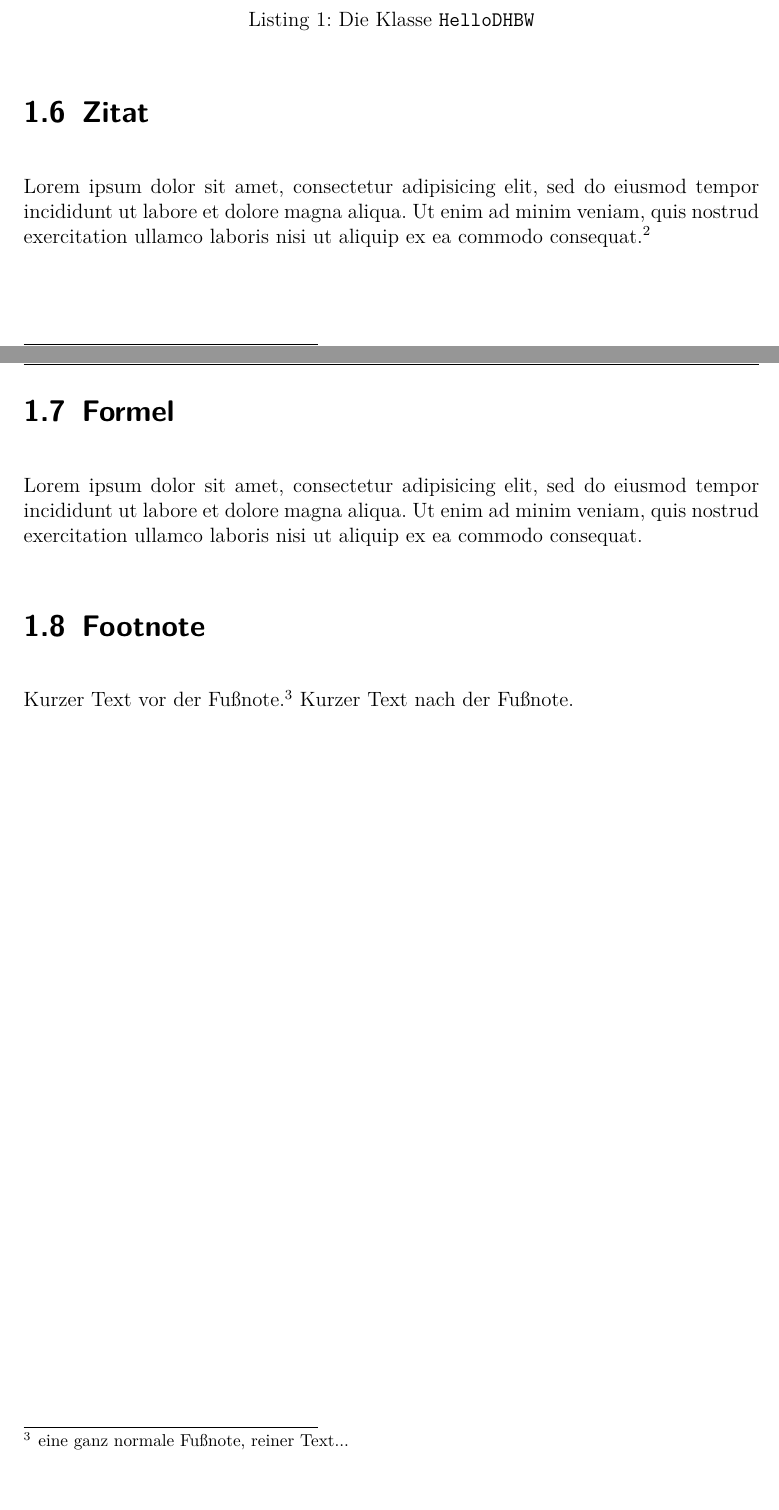
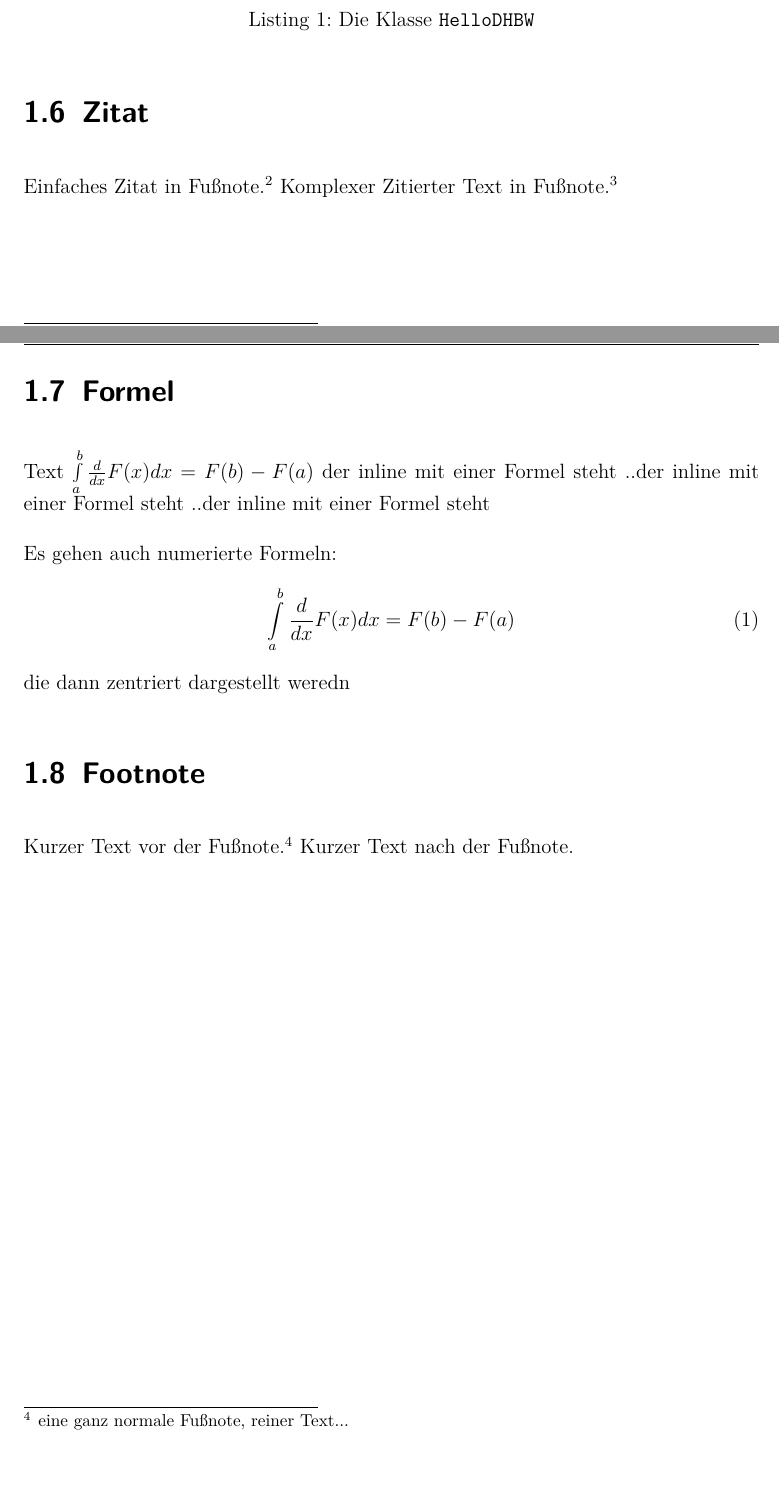
Before and after one commit to Fabian-K/Bachelorarbeit, a LaTeX document (se-pa2-vorlage.tex): two parts of pages 10 and 11 of 15, joined at a grey line, cut so that both start at the same text. Compiled offline with pdfLaTeX; an older LaTeX class or package is replaced by its successor.

Commit message:
autocommit

```diff
--- a/se-pa2-vorlage.tex
+++ b/se-pa2-vorlage.tex
@@ -132,10 +132,16 @@ SELECT * FROM FLIGHTINFO WHERE CLASS = 'Y' OR CLASS = 'C'.
 \end{programm}
 
 \section{Zitat}
-Lorem ipsum dolor sit amet, consectetur adipisicing elit, sed do eiusmod tempor incididunt ut labore et dolore magna aliqua. Ut enim ad minim veniam, quis nostrud exercitation ullamco laboris nisi ut aliquip ex ea commodo consequat.\footnote{\seCite{vgl.}{S.7}{cc-hmd} \seCite{und}{S.4}{cc-iif}}
+Einfaches Zitat in Fußnote.\seFootcite{vgl.}{S.4}{test} Komplexer Zitierter Text in Fußnote.\footnote{\seCite{vgl.}{S.7}{test} \seCite{und}{S.4}{test}}
 
 \section{Formel}
-Lorem ipsum dolor sit amet, consectetur adipisicing elit, sed do eiusmod tempor incididunt ut labore et dolore magna aliqua. Ut enim ad minim veniam, quis nostrud exercitation ullamco laboris nisi ut aliquip ex ea commodo consequat.
+Text $\int\limits_a^b {\frac{d}{dx}F(x)dx} = F(b)-F(a)$ der inline mit einer Formel steht ..der inline mit einer Formel steht ..der inline mit einer Formel steht
+
+Es gehen auch numerierte Formeln:
+\begin{equation}
+\int\limits_a^b {\frac{d}{dx}F(x)dx} = F(b)-F(a)
+\end{equation}
+die dann zentriert dargestellt weredn
 
 \section{Footnote}
 Kurzer Text vor der Fußnote.\footnote{eine ganz normale Fußnote, reiner Text...} Kurzer Text nach der Fußnote.
```
Also changed, not shown: se-pa2-vorlage.pdf, se-pa2-vorlage.tex (2 more changed lines).
